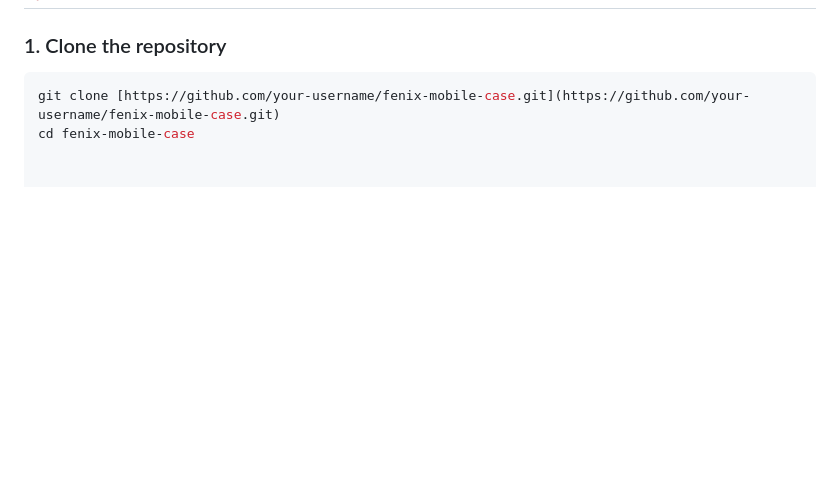
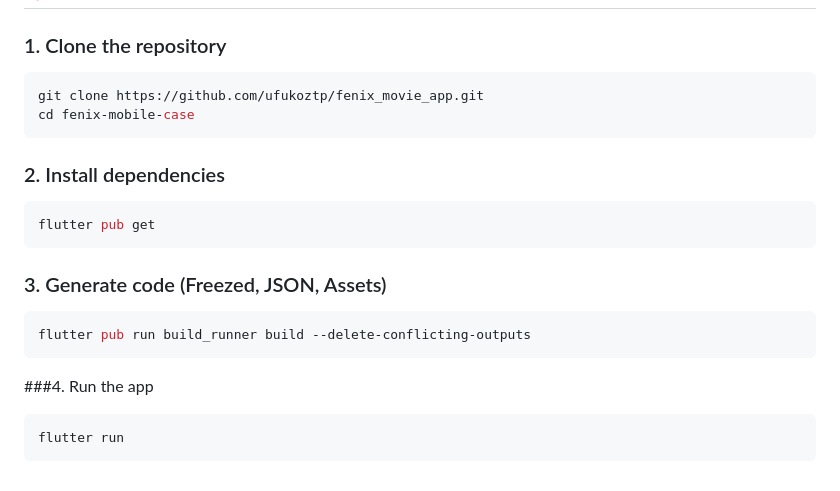
Before and after one commit to ufukoztp/fenix_movie_app, a Markdown page: README.md, the part around the change. GitHub-like rendering; blank space fills up the shorter version.

Commit message:
Update README with new repo URL and setup steps
Updated repository URL and added installation and running instructions.

````diff
--- a/README.md
+++ b/README.md
@@ -119,5 +119,19 @@ lib/
 
 ### 1. Clone the repository
 ```bash
-git clone [https://github.com/your-username/fenix-mobile-case.git](https://github.com/your-username/fenix-mobile-case.git)
+git clone https://github.com/ufukoztp/fenix_movie_app.git
 cd fenix-mobile-case
+```
+### 2. Install dependencies
+```bash
+flutter pub get
+```
+### 3. Generate code (Freezed, JSON, Assets)
+```bash
+flutter pub run build_runner build --delete-conflicting-outputs
+```
+
+###4. Run the app
+```bash
+flutter run
+```
````
